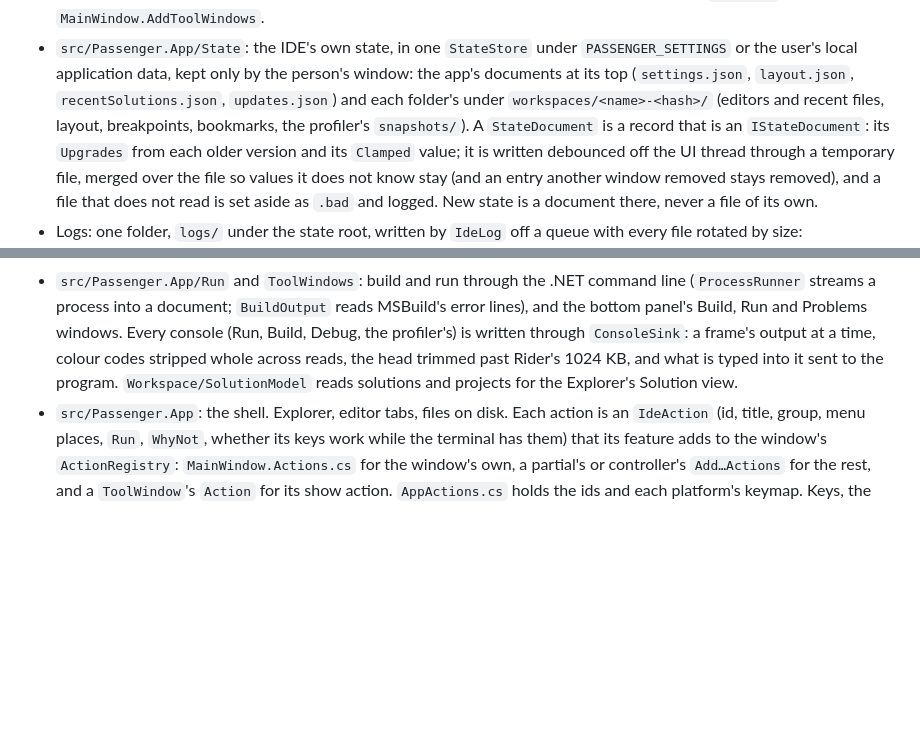
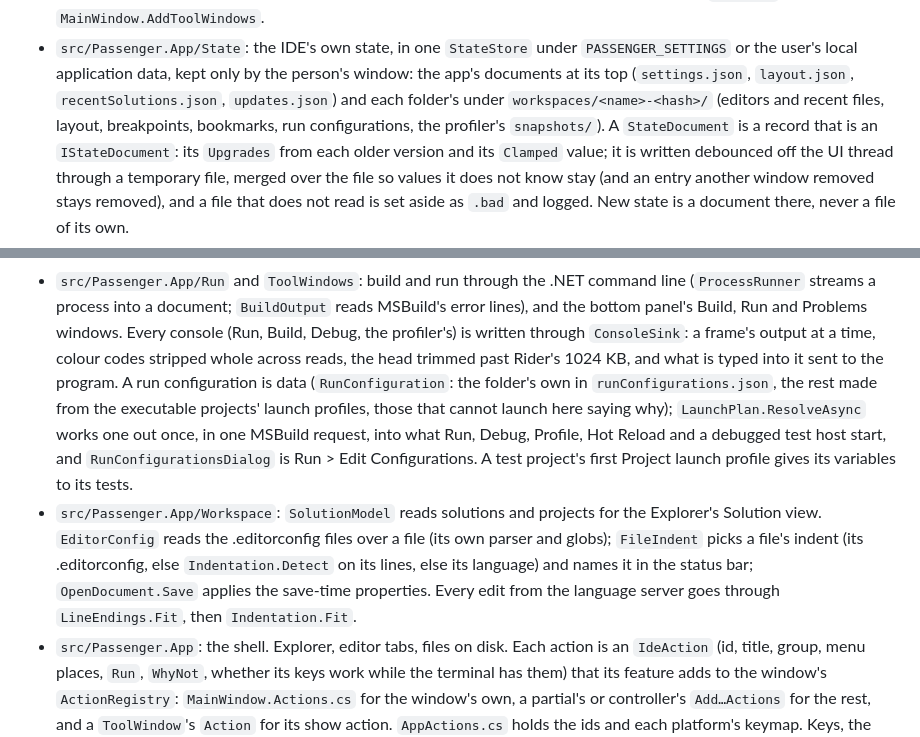
Before and after one commit to ChaseDRedmon/passenger, a Markdown page: CLAUDE.md, 2 parts joined by grey strips. Drawn GitHub-style; blank space fills up the shorter version.

Commit message:
CLAUDE.md names run configurations and their launch plan, and where a file's indent comes from
Part of #94, #12 and #45.

Co-Authored-By: Claude Opus 5.5 (1M context) <noreply@anthropic.com>
Claude-Session: https://claude.ai/code/session_01EzksaMRqn5adencyLfRCXS

```diff
--- a/CLAUDE.md
+++ b/CLAUDE.md
@@ -115,8 +115,8 @@ window or takes the focus; it shows everything but the system's own window chrom
 - `src/Passenger.App/State`: the IDE's own state, in one `StateStore` under `PASSENGER_SETTINGS` or the user's local
   application data, kept only by the person's window: the app's documents at its top (`settings.json`, `layout.json`,
   `recentSolutions.json`, `updates.json`)
-  and each folder's under `workspaces/<name>-<hash>/` (editors and recent files, layout, breakpoints, bookmarks, the
-  profiler's `snapshots/`). A
+  and each folder's under `workspaces/<name>-<hash>/` (editors and recent files, layout, breakpoints, bookmarks, run
+  configurations, the profiler's `snapshots/`). A
   `StateDocument` is a record that is an `IStateDocument`: its `Upgrades` from each older version and its `Clamped` value;
   it is written debounced off the UI thread through a temporary file, merged over the file so values it does not know
   stay (and an entry another window removed stays removed), and a file that does not read is set aside as `.bad` and logged. New state is a document there, never a file of
@@ -152,8 +152,16 @@ window or takes the focus; it shows everything but the system's own window chrom
   (`ProcessRunner` streams a process into a document; `BuildOutput` reads MSBuild's error lines),
   and the bottom panel's Build, Run and Problems windows. Every console (Run, Build, Debug, the profiler's) is written
   through `ConsoleSink`: a frame's output at a time, colour codes stripped whole across reads, the head trimmed past
-  Rider's 1024 KB, and what is typed into it sent to the program. `Workspace/SolutionModel` reads
-  solutions and projects for the Explorer's Solution view.
+  Rider's 1024 KB, and what is typed into it sent to the program. A run configuration is data (`RunConfiguration`: the
+  folder's own in `runConfigurations.json`, the rest made from the executable projects' launch profiles, those that
+  cannot launch here saying why); `LaunchPlan.ResolveAsync` works one out once, in one MSBuild request, into what Run,
+  Debug, Profile, Hot Reload and a debugged test host start, and `RunConfigurationsDialog` is Run > Edit
+  Configurations. A test project's first Project launch profile gives its variables to its tests.
+- `src/Passenger.App/Workspace`: `SolutionModel` reads solutions and projects for the Explorer's Solution view.
+  `EditorConfig` reads the .editorconfig files over a file (its own parser and globs); `FileIndent` picks a file's
+  indent (its .editorconfig, else `Indentation.Detect` on its lines, else its language) and names it in the status bar;
+  `OpenDocument.Save` applies the save-time properties. Every edit from the language server goes through
+  `LineEndings.Fit`, then `Indentation.Fit`.
 - `src/Passenger.App`: the shell. Explorer, editor tabs, files on disk. Each action is an `IdeAction` (id, title,
   group, menu places, `Run`, `WhyNot`, whether its keys work while the terminal has them) that its feature adds to the
   window's `ActionRegistry`: `MainWindow.Actions.cs` for the window's own, a partial's or controller's `Add…Actions`
```
